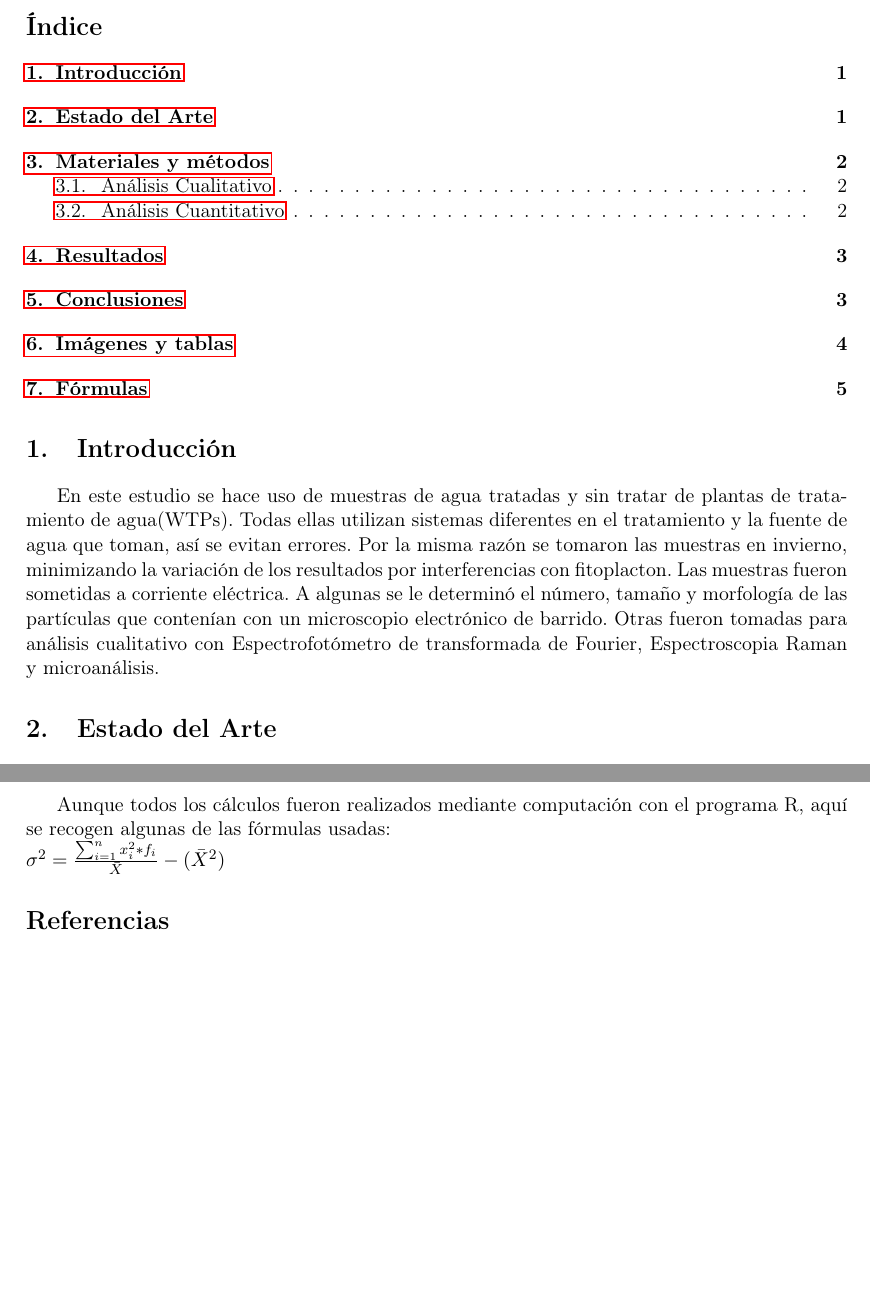
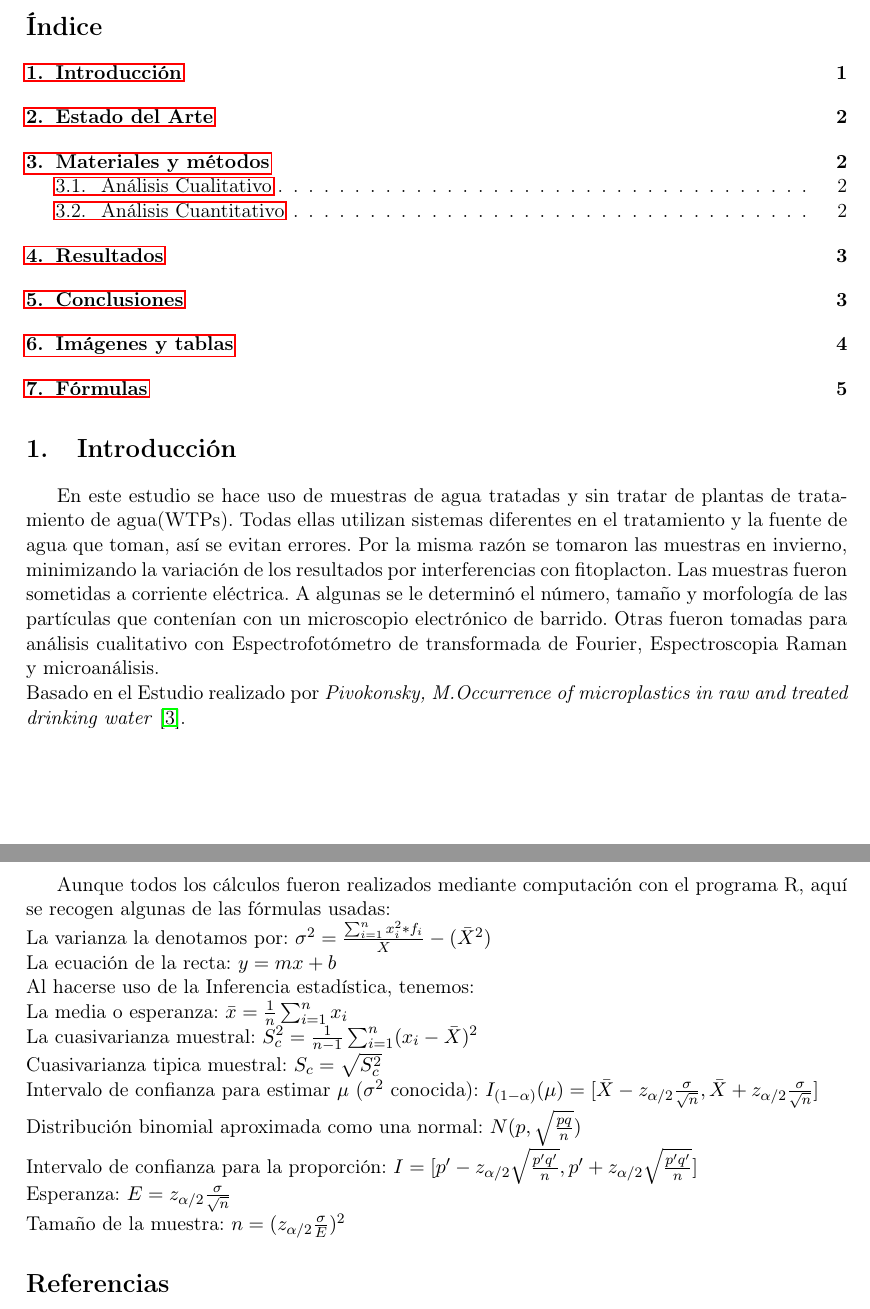
Before and after one commit to Drakke4239/proyecto_final, a LaTeX paper (ArticuloCientifico.tex): two parts of pages 1 and 5 of 5 before the commit and two parts of pages 1 and 5 of 6 after it, joined at a grey line, cut so that both start at the same text, the shorter picture padded with empty space. Compiled offline with pdfLaTeX.

Commit message:
formulas añadidas. Terminado.

```diff
--- a/ArticuloCientifico.tex
+++ b/ArticuloCientifico.tex
@@ -4,6 +4,7 @@
 \usepackage[a4paper]{geometry}
 \geometry{top=2.54cm, bottom=2.54cm, left=2.54cm, right=2.54cm}
 \usepackage[spanish]{babel}
+\usepackage{amssymb, amsmath}
 \usepackage{graphicx}
 \graphicspath{ {RepoProyecto/} }
 \usepackage{caption}
@@ -26,7 +27,8 @@
 \tableofcontents
 \section{Introducción}
 En este estudio se hace uso de muestras de agua tratadas y sin tratar de plantas de tratamiento de agua(WTPs). Todas ellas utilizan sistemas diferentes en el tratamiento y la fuente de agua que toman, así se evitan errores. Por la misma razón se tomaron las muestras en invierno, minimizando la variación de los resultados por interferencias con fitoplacton.
-Las muestras fueron sometidas a corriente eléctrica. A algunas se le determinó el número, tamaño y morfología de las partículas que contenían con un microscopio electrónico de barrido. Otras fueron tomadas para análisis cualitativo con Espectrofotómetro de transformada de Fourier, Espectroscopia Raman y microanálisis.
+Las muestras fueron sometidas a corriente eléctrica. A algunas se le determinó el número, tamaño y morfología de las partículas que contenían con un microscopio electrónico de barrido. Otras fueron tomadas para análisis cualitativo con Espectrofotómetro de transformada de Fourier, Espectroscopia Raman y microanálisis.\\
+Basado en el Estudio realizado por \textit{Pivokonsky, M.Occurrence of microplastics in raw and treated drinking water} \cite{Pivokonsky2018}.
 \section{Estado del Arte}
 	Recientemente, la presencia de microplásticos en aguas superficiales ha ganado una considerable atención. De todas formas, los métodos de muestreo varían significativamente- algunos autores cuantifican los MPs mediante la presencia por $km^{2}$ \cite{Su2016} y otros determinan el contenido de partícula por volumen de agua \cite{Di2018}. Los resultados de los estudios que tratan los MPs en agua limpia y los cuantifica por muestra de volumen, y por tanto son comparables a nuestro estudio, están representados en figura \ref{tabla2}. De todas formas, ninguno de ellos trata con el análisis de partículas en aguas a una escala tan pequeña como el nuestro. \\
 	Como nuestro estudio demuestra que la mayoría de partículas están por debajo de 10$\mu$m, no sorprende que el contenido de MP determinado en nuestra muestras es mucho más grande comparado con otros estudios \cite{Su2016}. Por contraste, los resultados de estudios que obtienen magnitudes similares al nuestro \cite{Osmann2018}, no podemos compararlos del todo ya que aparece una proporción no del todo clara la procedencia. Igualmente, en cuanto al tamaño si encuentran el 95\% similar al muestro.
@@ -118,8 +120,22 @@ Las muestras fueron sometidas a corriente eléctrica. A algunas se le determinó
 
 \section{Fórmulas}
 	Aunque todos los cálculos fueron realizados mediante computación con el programa R, aquí se recogen algunas de las fórmulas usadas:\\
-	$\sigma^2=\frac{\sum_{i=1}^{n}x_{i}^2*f_{i}}{\bar{X}}-(\bar{X}^2)$
-
+	La varianza la denotamos por: $\sigma^2=\frac{\sum_{i=1}^{n}x_{i}^2*f_{i}}{\bar{X}}-(\bar{X}^2)$\\
+	La ecuación de la recta: $y=mx+b$\\
+	Al hacerse uso de la Inferencia estadística, tenemos:\\
+	La media o esperanza: $\bar{x}=\frac{1}{n}\sum_{i=1}^{n}x_{i}$\\
+	La cuasivarianza muestral:
+	$S_{c}^{2}=\frac{1}{n-1}\sum_{i=1}^{n}(x_{i}-\bar{X})^{2}$\\
+	Cuasivarianza tipica muestral:
+	$S_{c}=\sqrt{S_{c}^{2}}$\\
+	Intervalo de confianza para estimar $\mu$ ($\sigma^{2}$ conocida):
+	$I_{(1-\alpha)}(\mu)=[\bar{X}-z_{\alpha/2}\frac{\sigma}{\sqrt{n}},\bar{X}+z_{\alpha/2}\frac{\sigma}{\sqrt{n}}]$\\
+	Distribución binomial aproximada como una normal:
+	$N(p,\sqrt{\frac{pq}{n}})$\\
+	Intervalo de confianza para la proporción:
+	$I=[p'-z_{\alpha/2}\sqrt{\frac{p'q'}{n}},p'+z_{\alpha/2}\sqrt{\frac{p'q'}{n}}]$\\
+	Esperanza: $E=z_{\alpha/2}\frac{\sigma}{\sqrt{n}}$\\
+	Tamaño de la muestra: $n=(z_{\alpha/2}\frac{\sigma}{E})^{2}$
 
 	\bibliographystyle{plain}
 	\bibliography{referencias}
```
Also changed, not shown: ArticuloCientifico.bbl, ArticuloCientifico.pdf, 5 other files.
